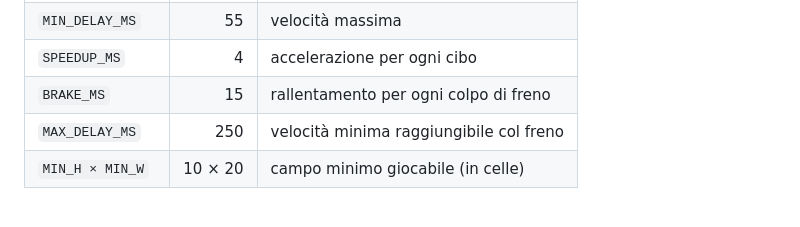
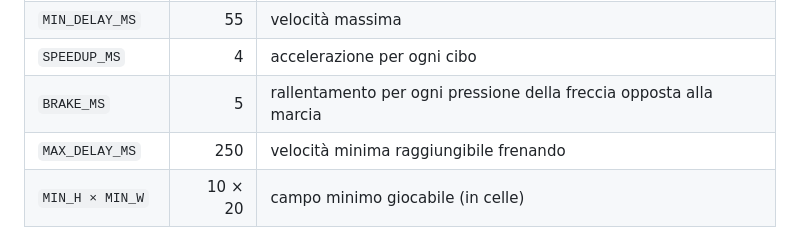
Before and after one commit to TzuLuX/snake-tui, a Markdown page: README.md, the part around one of its changes. Drawn GitHub-style.

```diff
--- a/README.md
+++ b/README.md
@@ -100,8 +100,8 @@ Un solo file, due mondi separati:
 | `START_DELAY_MS` | 130 | passo iniziale (ms) |
 | `MIN_DELAY_MS` | 55 | velocità massima |
 | `SPEEDUP_MS` | 4 | accelerazione per ogni cibo |
-| `BRAKE_MS` | 15 | rallentamento per ogni colpo di freno |
-| `MAX_DELAY_MS` | 250 | velocità minima raggiungibile col freno |
+| `BRAKE_MS` | 5 | rallentamento per ogni pressione della freccia opposta alla marcia |
+| `MAX_DELAY_MS` | 250 | velocità minima raggiungibile frenando |
 | `MIN_H × MIN_W` | 10 × 20 | campo minimo giocabile (in celle) |
 
 ### 🎨 La grafica
```
Also changed, not shown: other parts of README.md (+5 -5 lines), docs/screenshot-pausa.png, 2 other files.
